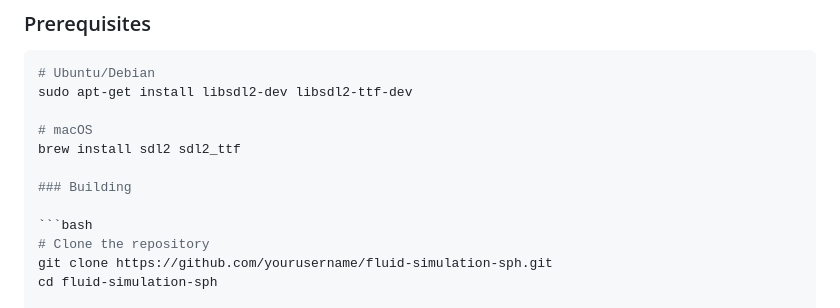
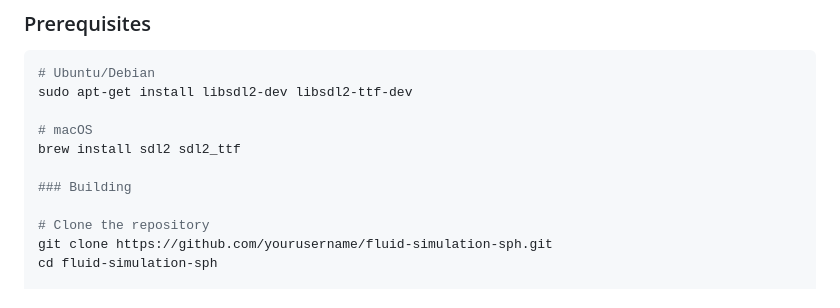
Before and after one commit to 300n/Realistic-water-simulation, a Markdown page: README.md, the part around the change. GitHub-like rendering.

````diff
--- a/README.md
+++ b/README.md
@@ -83,7 +83,6 @@ brew install sdl2 sdl2_ttf
 
 ### Building
 
-```bash
 # Clone the repository
 git clone https://github.com/yourusername/fluid-simulation-sph.git
 cd fluid-simulation-sph
````
